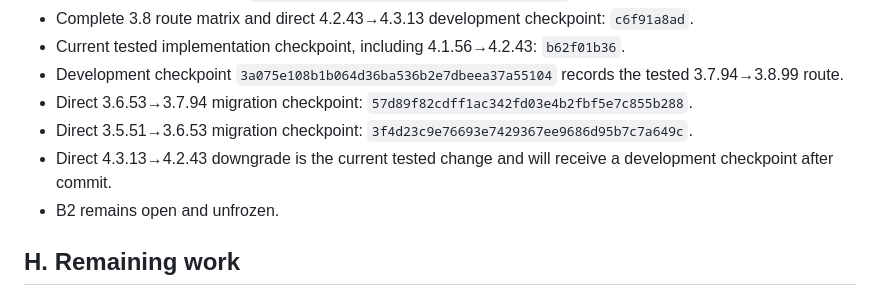
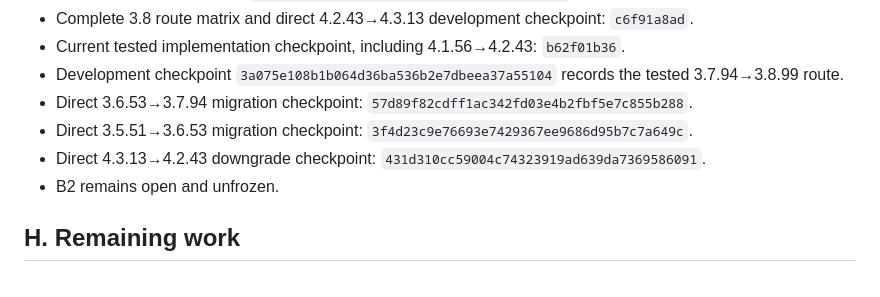
Before and after one commit to VaibhavRohilla/Spine-Converter-GUI, a Markdown page: docs/B2_REPORT.md, the part around the change. Drawn GitHub-style.

Commit message:
Record Spine 4.3 downgrade qualification

```diff
--- a/docs/B2_REPORT.md
+++ b/docs/B2_REPORT.md
@@ -118,7 +118,7 @@ Route checks also cover installed CLI planning, deterministic output, source imm
 - Development checkpoint `3a075e108b1b064d36ba536b2e7dbeea37a55104` records the tested 3.7.94→3.8.99 route.
 - Direct 3.6.53→3.7.94 migration checkpoint: `57d89f82cdff1ac342fd03e4b2fbf5e7c855b288`.
 - Direct 3.5.51→3.6.53 migration checkpoint: `3f4d23c9e76693e7429367ee9686d95b7c7a649c`.
-- Direct 4.3.13→4.2.43 downgrade is the current tested change and will receive a development checkpoint after commit.
+- Direct 4.3.13→4.2.43 downgrade checkpoint: `431d310cc59004c74323919ad639da7369586091`.
 - B2 remains open and unfrozen.
 
 ## H. Remaining work
```
